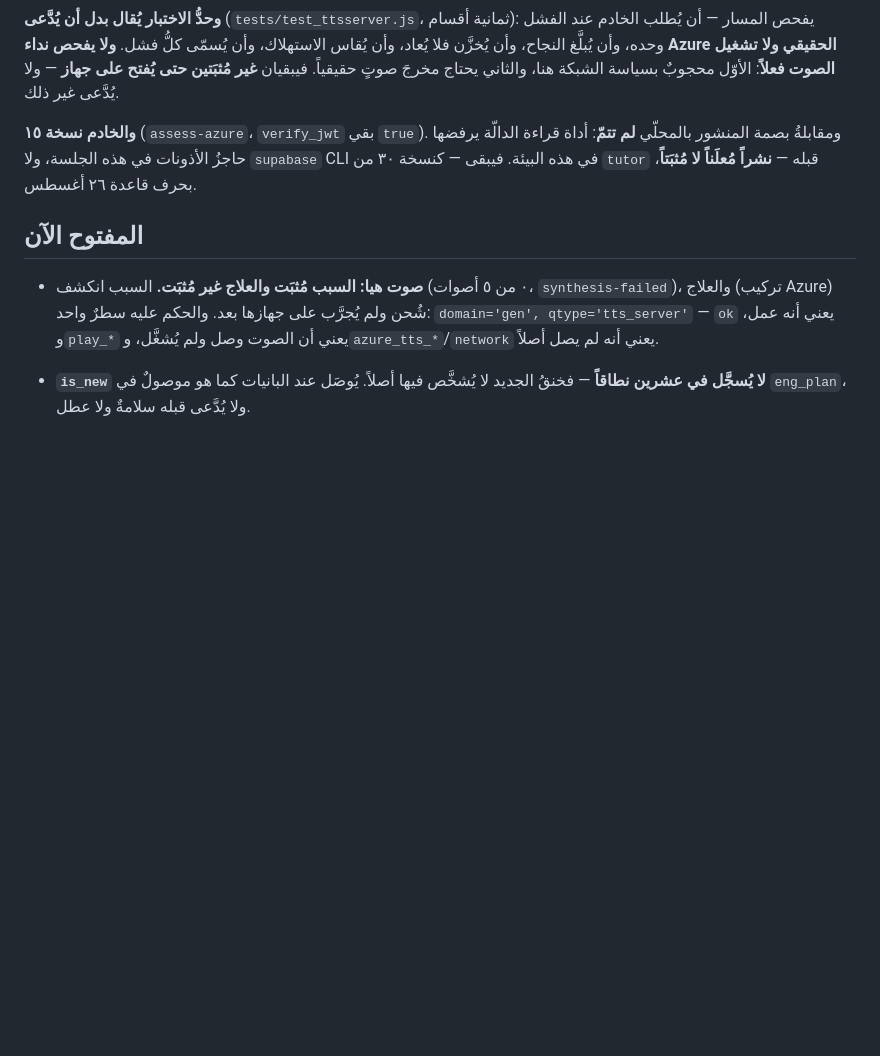
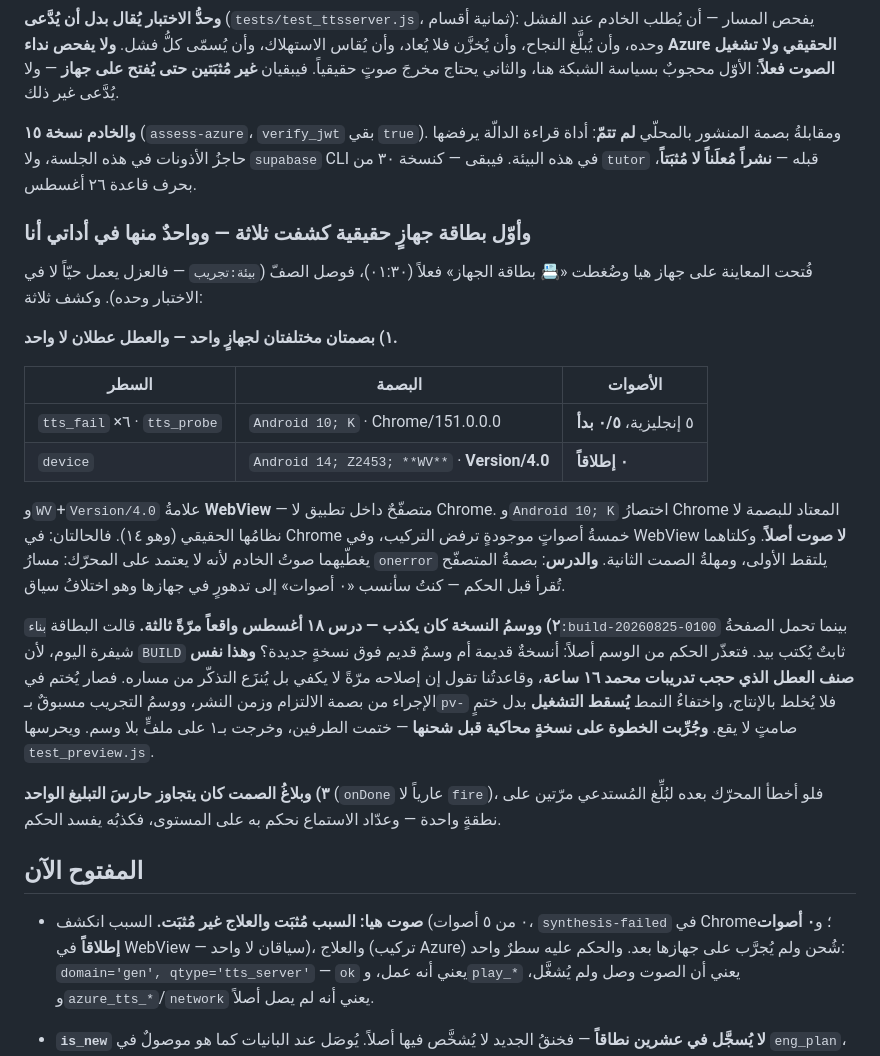
Before and after one commit to maldheem-star/lafzi-trial, a Markdown page: CLAUDE.md, the part around the change. Drawn GitHub-style; blank space fills up the shorter version.

Commit message:
توثيق: بطاقة الجهاز الأولى — سياقان لا عطلٌ واحد، ووسمٌ كان يكذب
بصمة WebView (WV · Version/4.0 · ٠ أصوات) تختلف عن بصمة Chrome (٥ أصوات ترفض
التركيب)، فالعطل عطلان يغطّيهما مسارٌ واحد. وكنتُ سأنسب «٠ أصوات» إلى تدهورٍ في
جهازها وهو اختلافُ سياق — فالبصمة تُقرأ قبل الحكم.

Co-Authored-By: Claude Opus 5 <noreply@anthropic.com>
Claude-Session: https://claude.ai/code/session_01RcmWf4YvX4mVixJA9iPBw4

```diff
--- a/CLAUDE.md
+++ b/CLAUDE.md
@@ -1867,10 +1867,43 @@ She likes the beach…` — بلا "who"، ثلاث جمل، ٣٤ كلمة له
 `supabase` CLI في هذه البيئة. فيبقى — كنسخة ٣٠ من `tutor` قبله — **نشراً مُعلَناً لا
 مُثبَتاً**، بحرف قاعدة ٢٦ أغسطس.
 
+### وأوّل بطاقة جهازٍ حقيقية كشفت ثلاثة — وواحدٌ منها في أداتي أنا
+
+فُتحت المعاينة على جهاز هيا وضُغطت «📇 بطاقة الجهاز» فعلاً (٠١:٣٠)، فوصل الصفّ
+(`بيئة:تجريب` — فالعزل يعمل حيّاً لا في الاختبار وحده). وكشف ثلاثة:
+
+**١) بصمتان مختلفتان لجهازٍ واحد — والعطل عطلان لا واحد.**
+
+| السطر | البصمة | الأصوات |
+|---|---|---|
+| `tts_fail` ×٦ · `tts_probe` | `Android 10; K` · Chrome/151.0.0.0 | ٥ إنجليزية، **٠/٥ بدأ** |
+| `device` | `Android 14; Z2453; **WV**` · **Version/4.0** | **٠ إطلاقاً** |
+
+و`WV`+`Version/4.0` علامةُ **WebView** — متصفّحٌ داخل تطبيق لا Chrome. و`Android 10; K`
+اختصارُ Chrome المعتاد للبصمة لا نظامُها الحقيقي (وهو ١٤). فالحالتان: في Chrome خمسةُ
+أصواتٍ موجودةٍ ترفض التركيب، وفي WebView **لا صوت أصلاً**. وكلتاهما يغطّيهما صوتُ
+الخادم لأنه لا يعتمد على المحرّك: مسارُ `onerror` يلتقط الأولى، ومهلةُ الصمت الثانية.
+**والدرس**: بصمةُ المتصفّح تُقرأ قبل الحكم — كنتُ سأنسب «٠ أصوات» إلى تدهورٍ في جهازها
+وهو اختلافُ سياق.
+
+**٢) ووسمُ النسخة كان يكذب — درس ١٨ أغسطس واقعاً مرّةً ثالثة.**
+قالت البطاقة `بناء:build-20260825-0100` بينما تحمل الصفحةُ شيفرة اليوم، لأن `BUILD`
+ثابتٌ يُكتب بيد. فتعذّر الحكم من الوسم أصلاً: أنسخةٌ قديمة أم وسمٌ قديم فوق نسخةٍ
+جديدة؟ **وهذا نفس صنف العطل الذي حجب تدريبات محمد ١٦ ساعة**، وقاعدتُنا تقول إن إصلاحه
+مرّةً لا يكفي بل يُنزَع التذكّر من مساره. فصار يُختم في الإجراء من بصمة الالتزام وزمن
+النشر، ووسمُ التجريب مسبوقٌ بـ`pv-` فلا يُخلط بالإنتاج، واختفاءُ النمط **يُسقط التشغيل**
+بدل ختمٍ صامتٍ لا يقع. **وجُرِّبت الخطوة على نسخةٍ محاكية قبل شحنها** — ختمت الطرفين،
+وخرجت بـ١ على ملفٍّ بلا وسم. ويحرسها `test_preview.js`.
+
+**٣) وبلاغُ الصمت كان يتجاوز حارسَ التبليغ الواحد** (`onDone` عارياً لا `fire`)، فلو
+أخطأ المحرّك بعده لبُلِّغ المُستدعي مرّتين على نطقةٍ واحدة — وعدّاد الاستماع نحكم به
+على المستوى، فكذبُه يفسد الحكم.
+
 ## المفتوح الآن
 
 - **صوت هيا: السبب مُثبَت والعلاج غير مُثبَت.** السبب انكشف (٠ من ٥ أصوات،
-  `synthesis-failed`)، والعلاج (تركيب Azure) شُحن ولم يُجرَّب على جهازها بعد. والحكم
+  `synthesis-failed` في Chrome؛ و**٠ أصوات إطلاقاً** في WebView — سياقان لا واحد)،
+  والعلاج (تركيب Azure) شُحن ولم يُجرَّب على جهازها بعد. والحكم
   عليه سطرٌ واحد: `domain='gen', qtype='tts_server'` — `ok` يعني أنه عمل، و`play_*`
   يعني أن الصوت وصل ولم يُشغَّل، و`azure_tts_*`/`network` يعني أنه لم يصل أصلاً.
 
```
